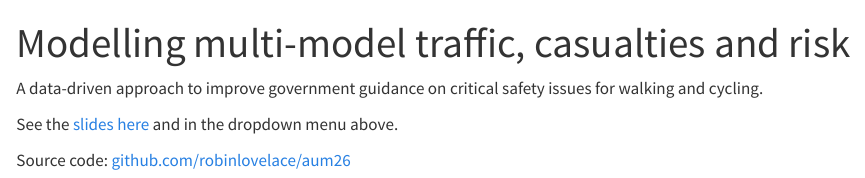
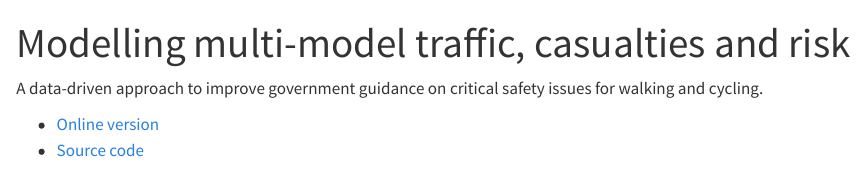
Before and after one commit to Robinlovelace/aum26, a Quarto document (index.qmd): the page in a window 1100 px wide, from its top. Rendered offline with R 4.5, knitr and Pandoc in place of Quarto, with nearby package versions.

Commit message:
feat: add online version and source code links to landing page

```diff
--- a/index.qmd
+++ b/index.qmd
@@ -4,6 +4,5 @@
 
 A data-driven approach to improve government guidance on critical safety issues for walking and cycling.
 
-See the [slides here](slides) and in the dropdown menu above.
-
-Source code: [github.com/robinlovelace/aum26](https://github.com/Robinlovelace/aum26)
+- [Online version](https://robinlovelace.net/aum26/slides.html)
+- [Source code](https://github.com/Robinlovelace/aum26)
```
